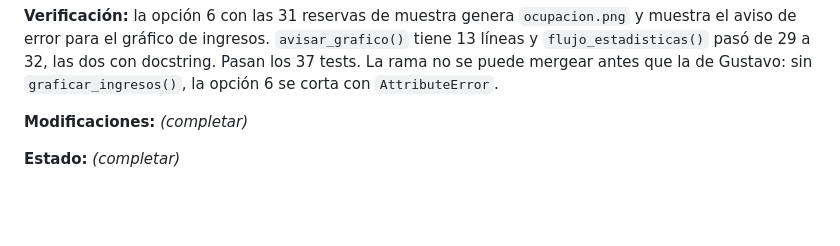
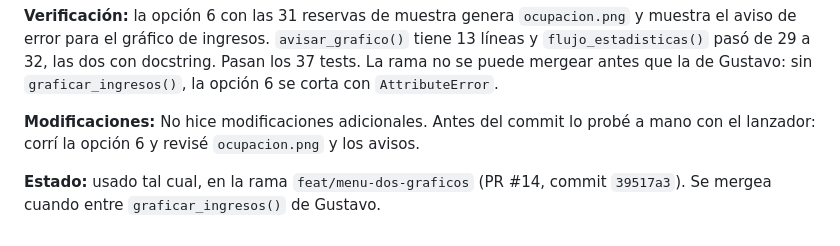
Before and after one commit to LeandroLicata/canchaya-backend, a Markdown page: PROMPTS.md, the part around the change. Drawn GitHub-style; blank space fills up the shorter version.

Commit message:
Completa Modificaciones y Estado de la entrada del 24/10 en PROMPTS

```diff
--- a/PROMPTS.md
+++ b/PROMPTS.md
@@ -582,6 +582,8 @@ el aviso de error para el gráfico de ingresos. `avisar_grafico()` tiene 13 lín
 no se puede mergear antes que la de Gustavo: sin `graficar_ingresos()`, la opción 6 se
 corta con `AttributeError`.
 
-**Modificaciones:** _(completar)_
+**Modificaciones:** No hice modificaciones adicionales. Antes del commit lo probé a mano con
+el lanzador: corrí la opción 6 y revisé `ocupacion.png` y los avisos.
 
-**Estado:** _(completar)_
+**Estado:** usado tal cual, en la rama `feat/menu-dos-graficos` (PR #14, commit `39517a3`).
+Se mergea cuando entre `graficar_ingresos()` de Gustavo.
```
